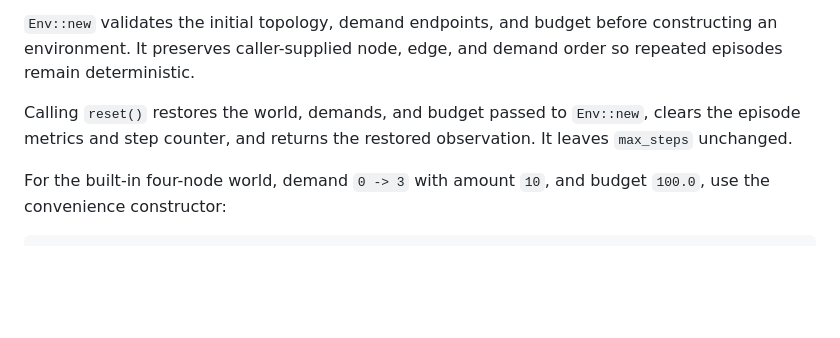
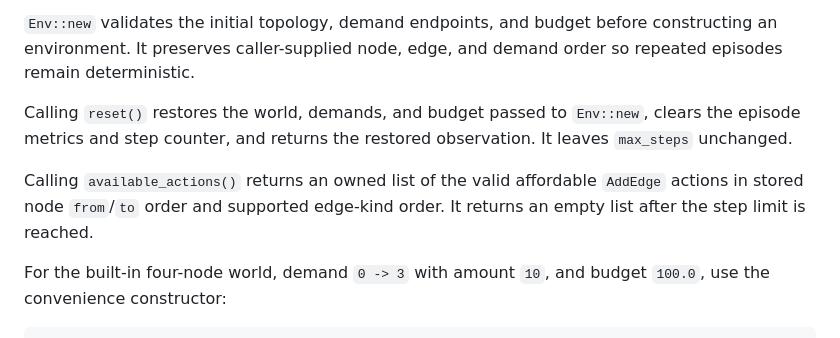
Before and after one commit to utilForever/urbanflow, a Markdown page: README.md, the part around the change. Drawn GitHub-style; blank space fills up the shorter version.

Commit message:
docs: document available action discovery

````diff
--- a/README.md
+++ b/README.md
@@ -102,6 +102,8 @@ fn main() {
 
 Calling `reset()` restores the world, demands, and budget passed to `Env::new`, clears the episode metrics and step counter, and returns the restored observation. It leaves `max_steps` unchanged.
 
+Calling `available_actions()` returns an owned list of the valid affordable `AddEdge` actions in stored node `from`/`to` order and supported edge-kind order. It returns an empty list after the step limit is reached.
+
 For the built-in four-node world, demand `0 -> 3` with amount `10`, and budget `100.0`, use the convenience constructor:
 
 ```rust
````
Also changed, not shown: ARCHITECTURE.md (+2 -1 lines).
